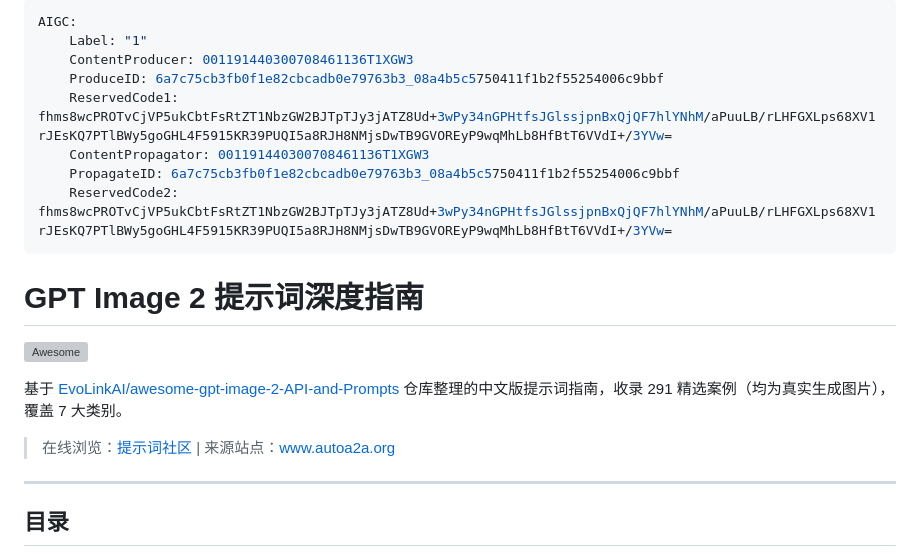
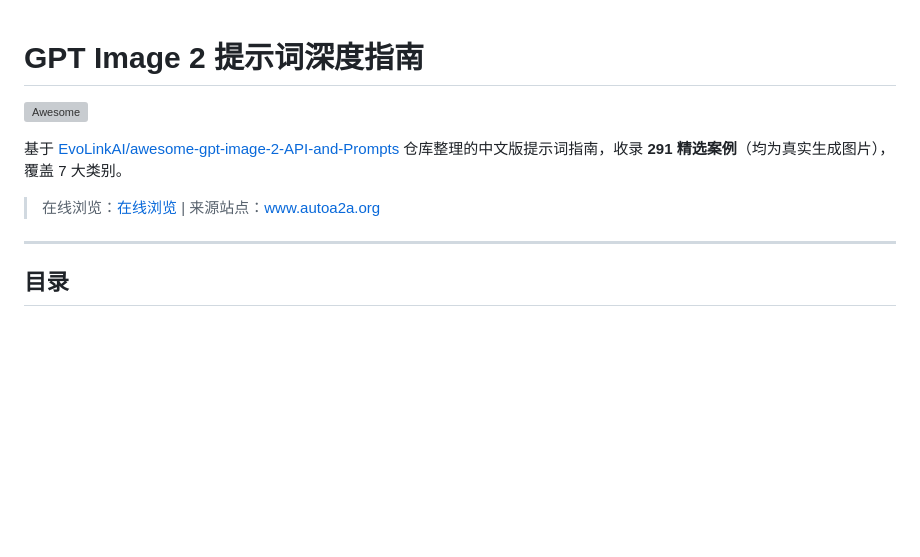
Before and after one commit to AutoA2A/autoa2a-image, a Markdown page: README.md, the part around one of its changes. Rendered like a GitHub page; blank space fills up the shorter version; grey boxes are pictures that could not be loaded.

Commit message:
docs: 更新 README 在线浏览链接为 GitHub Pages 地址

```diff
--- a/README.md
+++ b/README.md
@@ -1,13 +1,2 @@
----
-AIGC:
-    Label: "1"
-    ContentProducer: 001191440300708461136T1XGW3
-    ProduceID: 6a7c75cb3fb0f1e82cbcadb0e79763b3_08a4b5c5750411f1b2f55254006c9bbf
-    ReservedCode1: fhms8wcPROTvCjVP5ukCbtFsRtZT1NbzGW2BJTpTJy3jATZ8Ud+3wPy34nGPHtfsJGlssjpnBxQjQF7hlYNhM/aPuuLB/rLHFGXLps68XV1rJEsKQ7PTlBWy5goGHL4F5915KR39PUQI5a8RJH8NMjsDwTB9GVOREyP9wqMhLb8HfBtT6VVdI+/3YVw=
-    ContentPropagator: 001191440300708461136T1XGW3
-    PropagateID: 6a7c75cb3fb0f1e82cbcadb0e79763b3_08a4b5c5750411f1b2f55254006c9bbf
-    ReservedCode2: fhms8wcPROTvCjVP5ukCbtFsRtZT1NbzGW2BJTpTJy3jATZ8Ud+3wPy34nGPHtfsJGlssjpnBxQjQF7hlYNhM/aPuuLB/rLHFGXLps68XV1rJEsKQ7PTlBWy5goGHL4F5915KR39PUQI5a8RJH8NMjsDwTB9GVOREyP9wqMhLb8HfBtT6VVdI+/3YVw=
----
-
 # GPT Image 2 提示词深度指南
 
@@ -15,7 +4,7 @@ AIGC:
 
-基于 [EvoLinkAI/awesome-gpt-image-2-API-and-Prompts](https://github.com/EvoLinkAI/awesome-gpt-image-2-API-and-Prompts) 仓库整理的中文版提示词指南，收录 291 精选案例（均为真实生成图片），覆盖 7 大类别。
+基于 [EvoLinkAI/awesome-gpt-image-2-API-and-Prompts](https://github.com/EvoLinkAI/awesome-gpt-image-2-API-and-Prompts) 仓库整理的中文版提示词指南，收录 **291 精选案例**（均为真实生成图片），覆盖 7 大类别。
 
-> 在线浏览：[提示词社区](https://github.com/EvoLinkAI/awesome-gpt-image-2-API-and-Prompts) | 来源站点：[www.autoa2a.org](https://www.autoa2a.org)
+> 在线浏览：[在线浏览](https://autoa2a.github.io/autoa2a-image/) | 来源站点：[www.autoa2a.org](https://www.autoa2a.org)
 
 ---
 
```
Also changed, not shown: other parts of README.md (+6 -6 lines).
